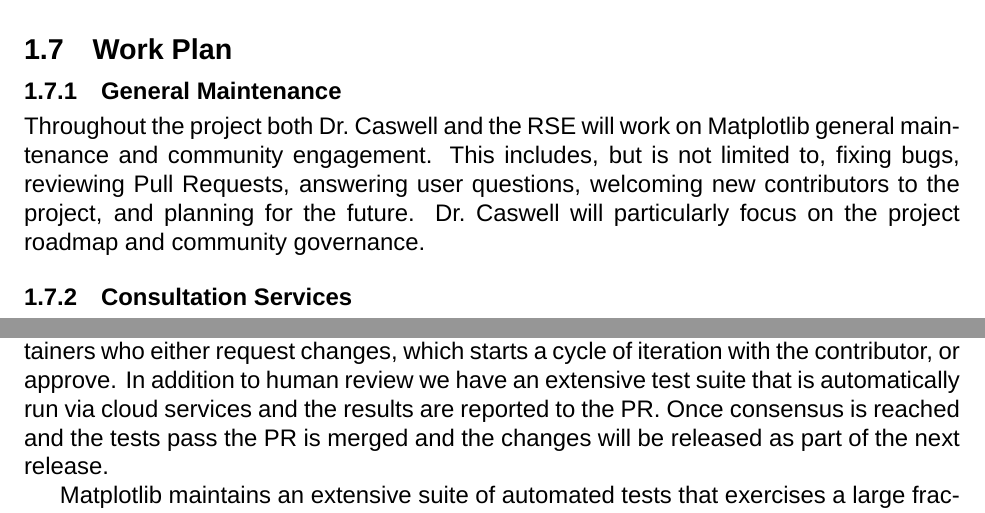
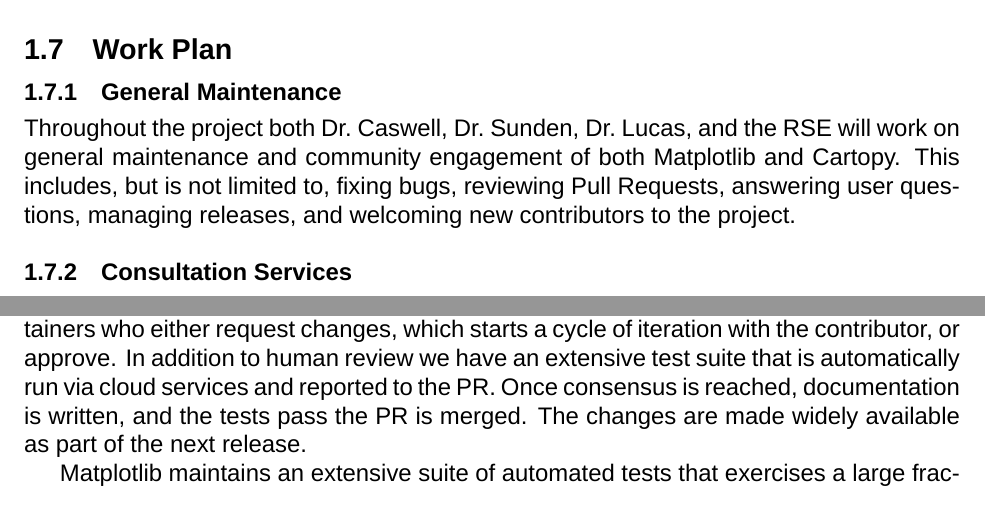
Before and after one commit to matplotlib/2024-NASA-ROSES-F7, a LaTeX document (proposal/mpl_cartopy.tex): two parts of pages 12 and 17 of 37, joined at a grey line, cut so that both start at the same text. Compiled offline with XeLaTeX; a missing font is replaced by an installed copy or a similar font.

Commit message:
update to maintenance  description

```diff
--- a/proposal/mpl_cartopy.tex
+++ b/proposal/mpl_cartopy.tex
@@ -977,12 +977,11 @@
 
 \subsubsection{General Maintenance}
 
-Throughout the project both Dr.\ Caswell and the RSE will work on
-Matplotlib general maintenance and community engagement.  This includes,
-but is not limited to, fixing bugs, reviewing Pull Requests, answering
-user questions, welcoming new contributors to the project, and
-planning for the future.  Dr.\ Caswell will particularly focus on
-the project roadmap and community governance.
+Throughout the project both Dr.\ Caswell, Dr.\ Sunden, Dr.\ Lucas, and the RSE
+will work on general maintenance and community engagement of both Matplotlib
+and Cartopy.  This includes, but is not limited to, fixing bugs, reviewing Pull
+Requests, answering user questions, managing releases, and welcoming new
+contributors to the project.
 
 \subsubsection{Consultation Services}
 
@@ -1282,9 +1281,10 @@
 changes are reviewed by maintainers who either request changes, which
 starts a cycle of iteration with the contributor, or approve.  In
 addition to human review we have an extensive test suite that is
-automatically run via cloud services and the results are reported to
-the PR.  Once consensus is reached and the tests pass the PR is merged
-and the changes will be released as part of the next release.
+automatically run via cloud services and reported to
+the PR.  Once consensus is reached, documentation is written,
+and the tests pass the PR is merged.  The changes are made widely available
+as part of the next release.
 
 Matplotlib maintains an extensive suite of automated tests that
 exercises a large fraction of our code base (>90\% code coverage).  The full test suite, and
```
